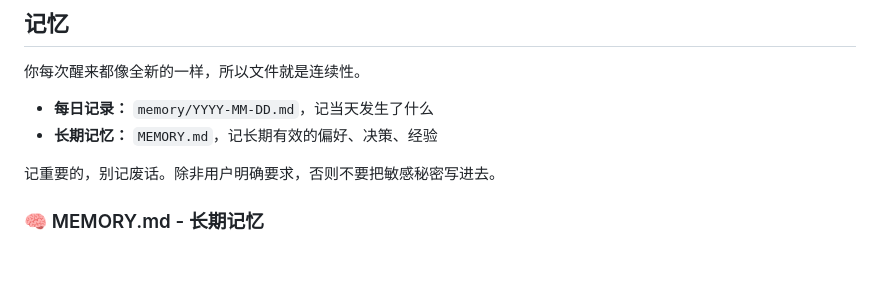
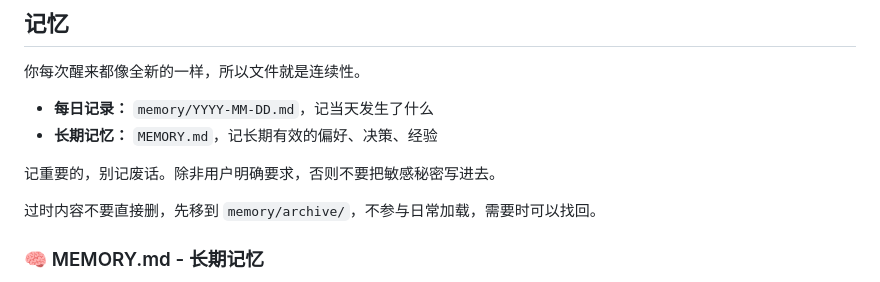
Before and after one commit to zlhuang13/open-claw, a Markdown page: AGENTS.md, the part around the change. Rendered like a GitHub page; blank space fills up the shorter version.

Commit message:
Add memory archive rule and tighten list style

```diff
--- a/AGENTS.md
+++ b/AGENTS.md
@@ -25,6 +25,8 @@
 - **长期记忆：** `MEMORY.md`，记长期有效的偏好、决策、经验
 
 记重要的，别记废话。除非用户明确要求，否则不要把敏感秘密写进去。
+
+过时内容不要直接删，先移到 `memory/archive/`，不参与日常加载，需要时可以找回。
 
 ### 🧠 MEMORY.md - 长期记忆
 
```
Also changed, not shown: STYLE.md (+1 -0 lines).
